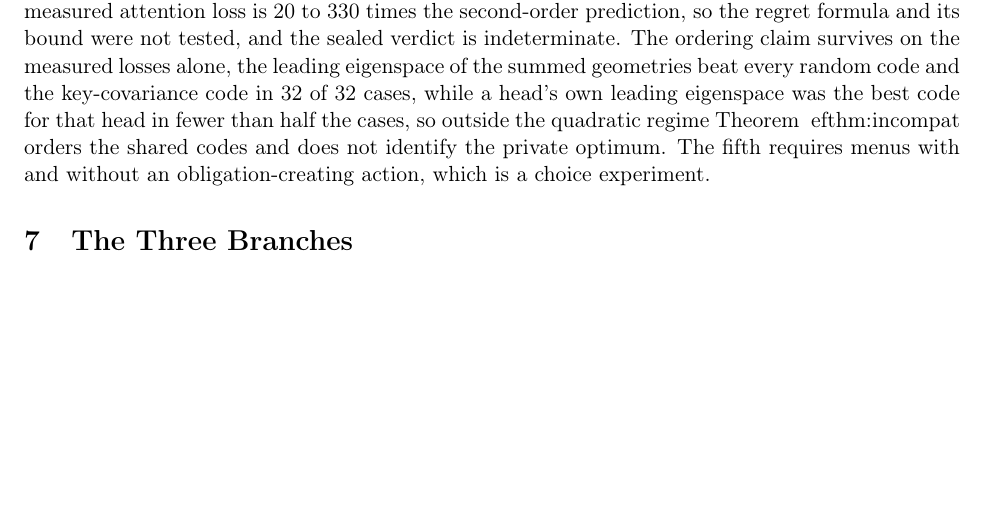
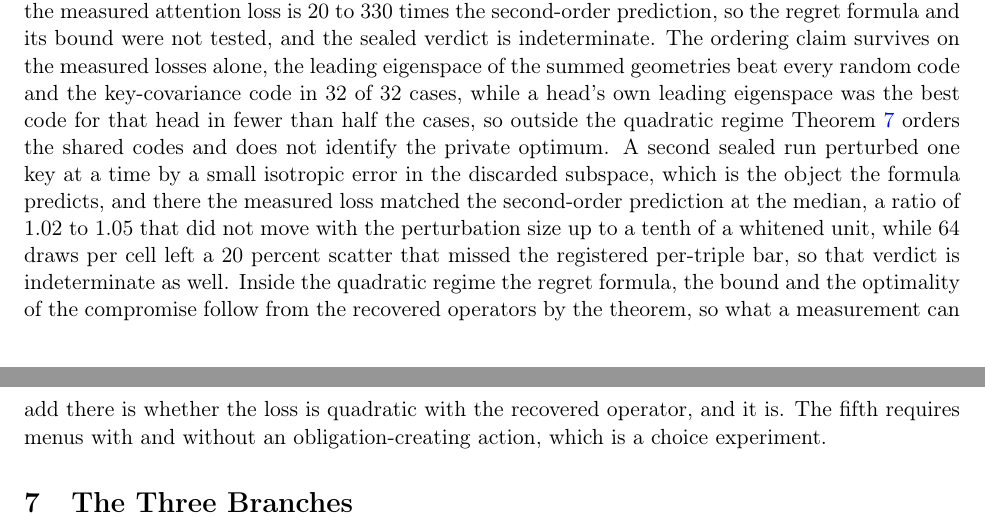
Before and after one commit to ahb-sjsu/geometric-evaluation-theory, a LaTeX paper (paper/geometric-evaluation-theory.tex): part of page 12 of 16 before the commit and two parts of pages 12 and 13 of 16 after it, the two joined at a grey line, cut so that both start at the same text, the shorter picture padded with empty space. Compiled offline with pdfLaTeX.

Commit message:
paper: G4b sentences in Section 6; repair the Theorem 7 cross-reference corrupted by a shell heredoc; seed-check log
Co-Authored-By: Claude Fable 5.1 <noreply@anthropic.com>
Claude-Session: https://claude.ai/code/session_012xSN25iGowJJgt63SSe6VQ

```diff
--- a/paper/geometric-evaluation-theory.tex
+++ b/paper/geometric-evaluation-theory.tex
@@ -501,8 +501,9 @@ ef{thm:repr}(b) for about half of the respondents.
 The third requires several evaluators whose geometries can be recovered, which is the readscope instrument applied to each.
 It has been run once, under a sealed registration, on the grouped-query attention of a language model, with the three query heads of a group as the evaluators of one key cache and shared codes of rank 2, 4 and 8 in 128 dimensions.
 At those ranks the measured attention loss is 20 to 330 times the second-order prediction, so the regret formula and its bound were not tested, and the sealed verdict is indeterminate.
-The ordering claim survives on the measured losses alone, the leading eigenspace of the summed geometries beat every random code and the key-covariance code in 32 of 32 cases, while a head's own leading eigenspace was the best code for that head in fewer than half the cases, so outside the quadratic regime Theorem~
-ef{thm:incompat} orders the shared codes and does not identify the private optimum.
+The ordering claim survives on the measured losses alone, the leading eigenspace of the summed geometries beat every random code and the key-covariance code in 32 of 32 cases, while a head's own leading eigenspace was the best code for that head in fewer than half the cases, so outside the quadratic regime Theorem~\ref{thm:incompat} orders the shared codes and does not identify the private optimum.
+A second sealed run perturbed one key at a time by a small isotropic error in the discarded subspace, which is the object the formula predicts, and there the measured loss matched the second-order prediction at the median, a ratio of 1.02 to 1.05 that did not move with the perturbation size up to a tenth of a whitened unit, while 64 draws per cell left a 20 percent scatter that missed the registered per-triple bar, so that verdict is indeterminate as well.
+Inside the quadratic regime the regret formula, the bound and the optimality of the compromise follow from the recovered operators by the theorem, so what a measurement can add there is whether the loss is quadratic with the recovered operator, and it is.
 The fifth requires menus with and without an obligation-creating action, which is a choice experiment.
 
 \section{The Three Branches}
```
Also changed, not shown: paper/geometric-evaluation-theory.pdf, 2 other files.
